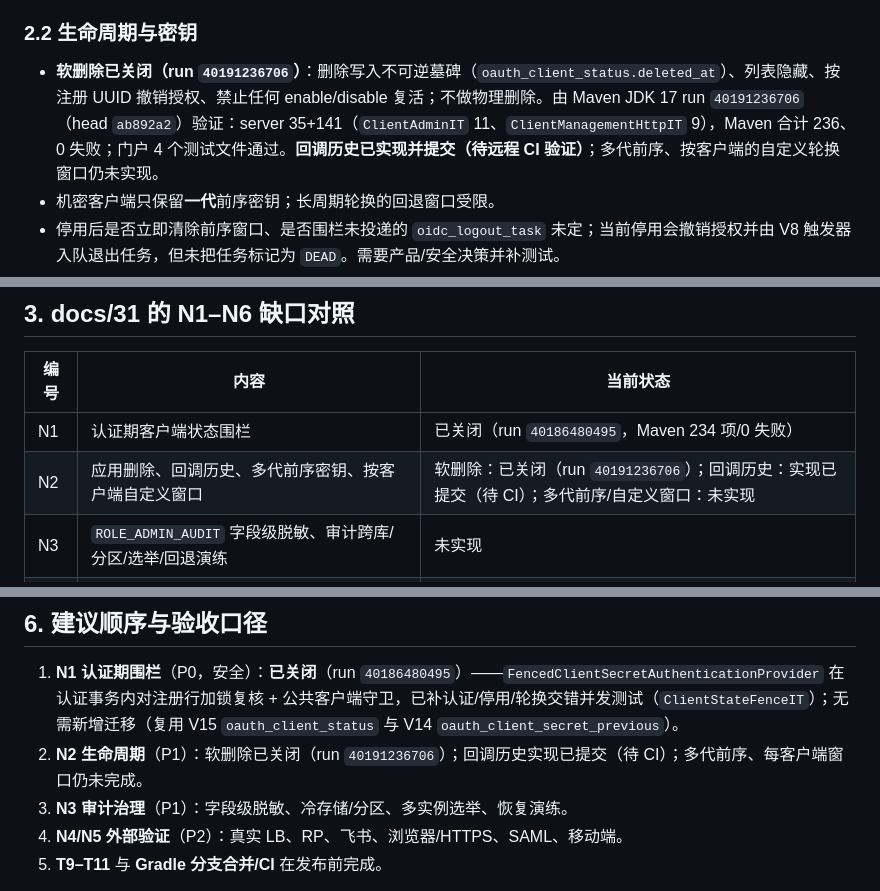
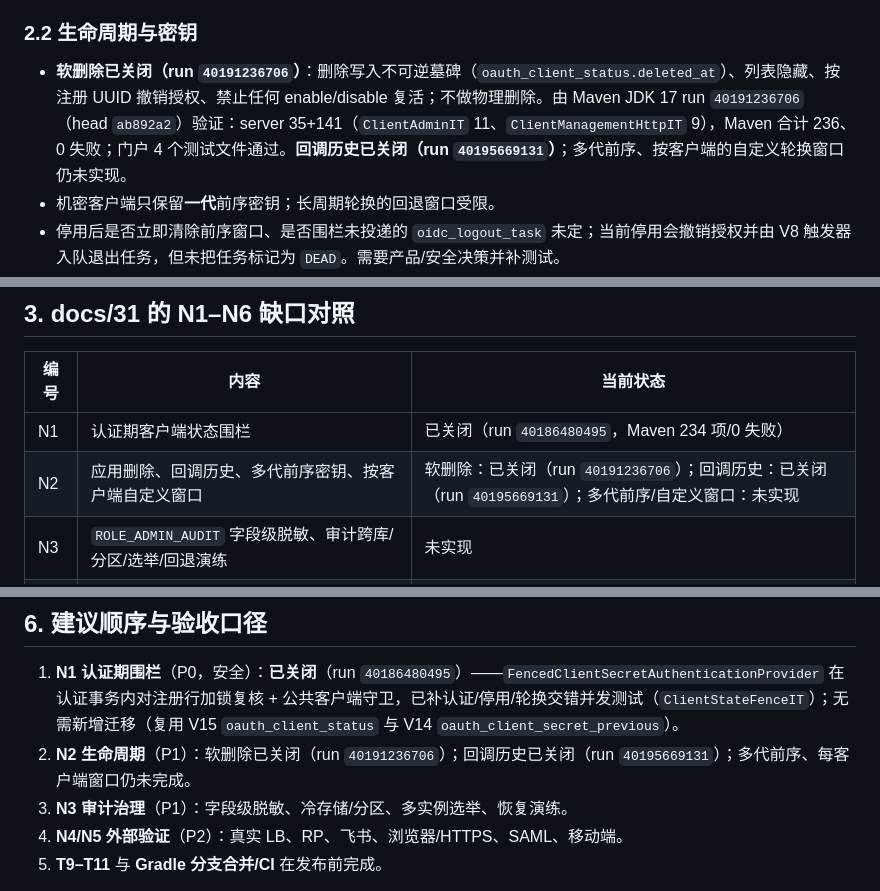
Before and after one commit to edidada/UniPass, a Markdown page: docs/32-未完成事项与后续路线.md, 3 parts joined by grey strips. Rendered like a GitHub page.

```diff
--- a/docs/32-未完成事项与后续路线.md
+++ b/docs/32-未完成事项与后续路线.md
@@ -20,7 +20,7 @@
 
 ### 2.2 生命周期与密钥
 
-- **软删除已关闭（run `40191236706`）**：删除写入不可逆墓碑（`oauth_client_status.deleted_at`）、列表隐藏、按注册 UUID 撤销授权、禁止任何 enable/disable 复活；不做物理删除。由 Maven JDK 17 run `40191236706`（head `ab892a2`）验证：server 35+141（`ClientAdminIT` 11、`ClientManagementHttpIT` 9），Maven 合计 236、0 失败；门户 4 个测试文件通过。**回调历史已实现并提交（待远程 CI 验证）**；多代前序、按客户端的自定义轮换窗口仍未实现。
+- **软删除已关闭（run `40191236706`）**：删除写入不可逆墓碑（`oauth_client_status.deleted_at`）、列表隐藏、按注册 UUID 撤销授权、禁止任何 enable/disable 复活；不做物理删除。由 Maven JDK 17 run `40191236706`（head `ab892a2`）验证：server 35+141（`ClientAdminIT` 11、`ClientManagementHttpIT` 9），Maven 合计 236、0 失败；门户 4 个测试文件通过。**回调历史已关闭（run `40195669131`）**；多代前序、按客户端的自定义轮换窗口仍未实现。
 - 机密客户端只保留**一代**前序密钥；长周期轮换的回退窗口受限。
 - 停用后是否立即清除前序窗口、是否围栏未投递的 `oidc_logout_task` 未定；当前停用会撤销授权并由 V8 触发器入队退出任务，但未把任务标记为 `DEAD`。需要产品/安全决策并补测试。
 - 登记没有幂等键：重复登记返回 409，但丢失响应后无法安全重放并再次取得一次性密钥（设计如此）；运维文档需明确"重新轮换而不是重试登记"。
@@ -44,7 +44,7 @@
 | 编号 | 内容 | 当前状态 |
 |---|---|---|
 | N1 | 认证期客户端状态围栏 | 已关闭（run `40186480495`，Maven 234 项/0 失败） |
-| N2 | 应用删除、回调历史、多代前序密钥、按客户端自定义窗口 | 软删除：已关闭（run `40191236706`）；回调历史：实现已提交（待 CI）；多代前序/自定义窗口：未实现 |
+| N2 | 应用删除、回调历史、多代前序密钥、按客户端自定义窗口 | 软删除：已关闭（run `40191236706`）；回调历史：已关闭（run `40195669131`）；多代前序/自定义窗口：未实现 |
 | N3 | `ROLE_ADMIN_AUDIT` 字段级脱敏、审计跨库/分区/选举/回退演练 | 未实现 |
 | N4 | 五秒吊销时延、真实 HTTPS 跨主机双 RP、真实浏览器与无障碍 | 未验证 |
 | N5 | SAML、短信/飞书验证渠道、T4 Windows、T6 移动 SDK、T10、T11 | 未交付 |
@@ -77,7 +78,7 @@
 ## 6. 建议顺序与验收口径
 
 1. **N1 认证期围栏**（P0，安全）：**已关闭**（run `40186480495`）——`FencedClientSecretAuthenticationProvider` 在认证事务内对注册行加锁复核 + 公共客户端守卫，已补认证/停用/轮换交错并发测试（`ClientStateFenceIT`）；无需新增迁移（复用 V15 `oauth_client_status` 与 V14 `oauth_client_secret_previous`）。
-2. **N2 生命周期**（P1）：软删除已关闭（run `40191236706`）；回调历史实现已提交（待 CI）；多代前序、每客户端窗口仍未完成。
+2. **N2 生命周期**（P1）：软删除已关闭（run `40191236706`）；回调历史已关闭（run `40195669131`）；多代前序、每客户端窗口仍未完成。
 3. **N3 审计治理**（P1）：字段级脱敏、冷存储/分区、多实例选举、恢复演练。
 4. **N4/N5 外部验证**（P2）：真实 LB、RP、飞书、浏览器/HTTPS、SAML、移动端。
 5. **T9–T11** 与 **Gradle 分支合并/CI** 在发布前完成。
```
Also changed, not shown: other parts of docs/32-未完成事项与后续路线.md (+1 -0 lines), docs/10-阶段实施进度.md (+1 -1 lines), docs/35-客户端回调历史.md (+4 -1 lines).
